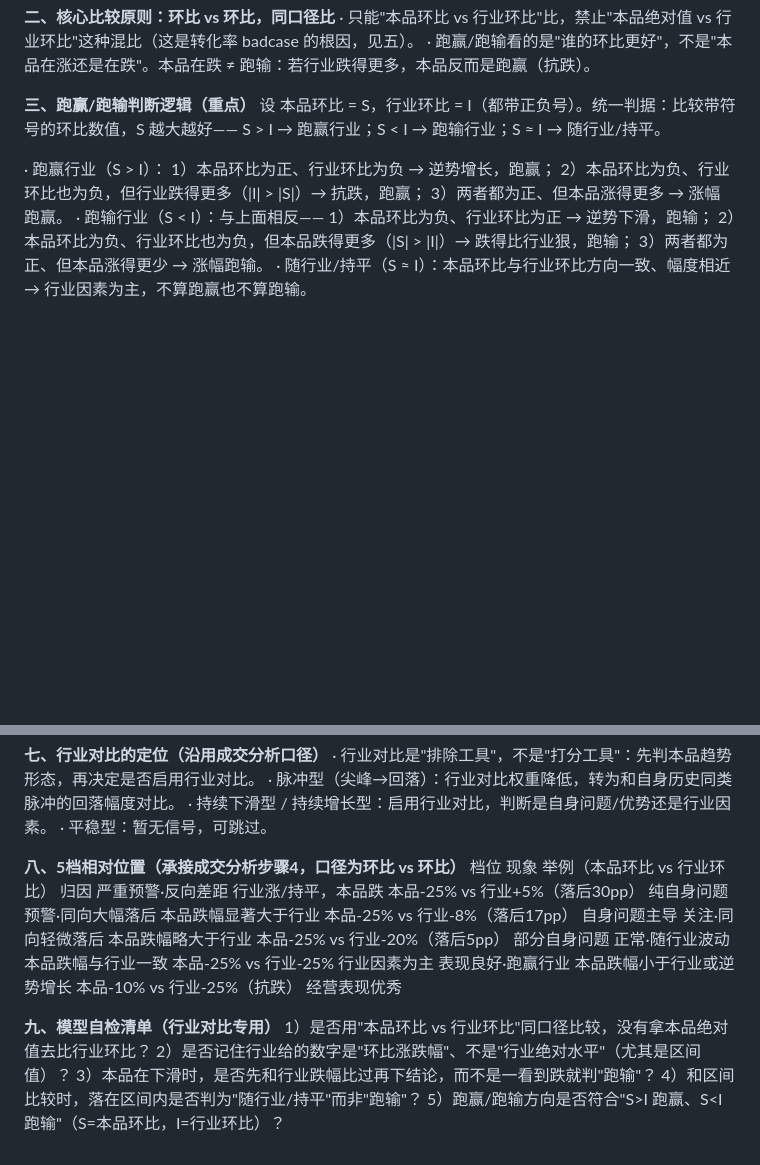
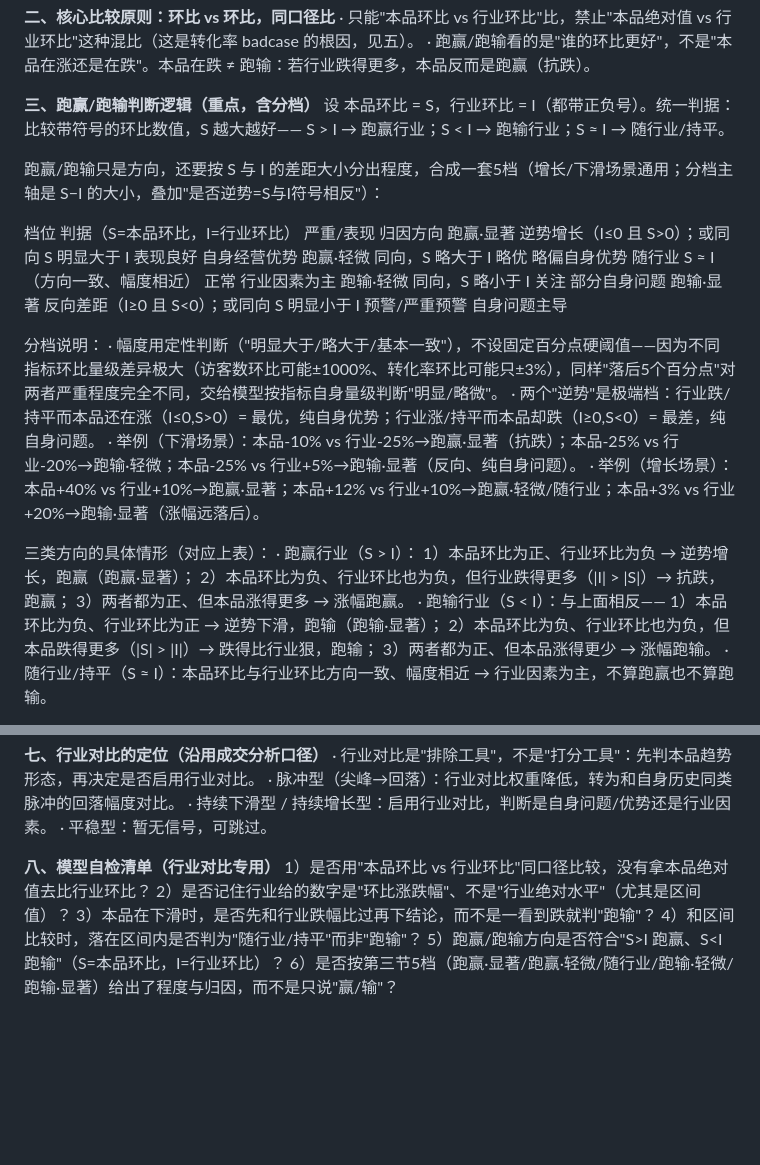
Before and after one commit to xiaohongH/ielts-speaking, a Markdown page: 行业对比业务定义与判断逻辑.md, 2 parts joined by grey strips. Drawn GitHub-style; blank space fills up the shorter version.

Commit message:
Merge 5-tier position table into win/lose section
Fold the old section 8 (5-tier relative position) into section 3 so
there's one unified rank logic covering both growth and decline. Ranks
key off signed S-I gap (S=own PoP, I=industry PoP) with qualitative
magnitude (no fixed pp thresholds, since metric volatility varies
wildly), plus two reversal extremes. Renumber trailing sections.

Co-Authored-By: Claude <noreply@anthropic.com>

```diff
--- a/行业对比业务定义与判断逻辑.md
+++ b/行业对比业务定义与判断逻辑.md
@@ -15,16 +15,32 @@
 · 只能"本品环比 vs 行业环比"比，禁止"本品绝对值 vs 行业环比"这种混比（这是转化率 badcase 的根因，见五）。
 · 跑赢/跑输看的是"谁的环比更好"，不是"本品在涨还是在跌"。本品在跌 ≠ 跑输：若行业跌得更多，本品反而是跑赢（抗跌）。
 
-**三、跑赢/跑输判断逻辑（重点）**
+**三、跑赢/跑输判断逻辑（重点，含分档）**
 设 本品环比 = S，行业环比 = I（都带正负号）。统一判据：比较带符号的环比数值，S 越大越好——
   S > I → 跑赢行业；S < I → 跑输行业；S ≈ I → 随行业/持平。
 
+跑赢/跑输只是方向，还要按 S 与 I 的差距大小分出程度，合成一套5档（增长/下滑场景通用；分档主轴是 S−I 的大小，叠加"是否逆势=S与I符号相反"）：
+
+  档位        判据（S=本品环比，I=行业环比）              严重/表现        归因方向
+  跑赢·显著    逆势增长（I≤0 且 S>0）；或同向 S 明显大于 I    表现良好          自身经营优势
+  跑赢·轻微    同向，S 略大于 I                            略优              略偏自身优势
+  随行业       S ≈ I（方向一致、幅度相近）                  正常              行业因素为主
+  跑输·轻微    同向，S 略小于 I                            关注              部分自身问题
+  跑输·显著    反向差距（I≥0 且 S<0）；或同向 S 明显小于 I    预警/严重预警      自身问题主导
+
+分档说明：
+· 幅度用定性判断（"明显大于/略大于/基本一致"），不设固定百分点硬阈值——因为不同指标环比量级差异极大（访客数环比可能±1000%、转化率环比可能只±3%），同样"落后5个百分点"对两者严重程度完全不同，交给模型按指标自身量级判断"明显/略微"。
+· 两个"逆势"是极端档：行业跌/持平而本品还在涨（I≤0,S>0）= 最优，纯自身优势；行业涨/持平而本品却跌（I≥0,S<0）= 最差，纯自身问题。
+· 举例（下滑场景）：本品-10% vs 行业-25%→跑赢·显著（抗跌）；本品-25% vs 行业-20%→跑输·轻微；本品-25% vs 行业+5%→跑输·显著（反向、纯自身问题）。
+· 举例（增长场景）：本品+40% vs 行业+10%→跑赢·显著；本品+12% vs 行业+10%→跑赢·轻微/随行业；本品+3% vs 行业+20%→跑输·显著（涨幅远落后）。
+
+三类方向的具体情形（对应上表）：
 · 跑赢行业（S > I）：
-  1）本品环比为正、行业环比为负 → 逆势增长，跑赢；
+  1）本品环比为正、行业环比为负 → 逆势增长，跑赢（跑赢·显著）；
   2）本品环比为负、行业环比也为负，但行业跌得更多（|I| > |S|）→ 抗跌，跑赢；
   3）两者都为正、但本品涨得更多 → 涨幅跑赢。
 · 跑输行业（S < I）：与上面相反——
-  1）本品环比为负、行业环比为正 → 逆势下滑，跑输；
+  1）本品环比为负、行业环比为正 → 逆势下滑，跑输（跑输·显著）；
   2）本品环比为负、行业环比也为负，但本品跌得更多（|S| > |I|）→ 跌得比行业狠，跑输；
   3）两者都为正、但本品涨得更少 → 涨幅跑输。
 · 随行业/持平（S ≈ I）：本品环比与行业环比方向一致、幅度相近 → 行业因素为主，不算跑赢也不算跑输。
@@ -58,17 +74,10 @@
 · 持续下滑型 / 持续增长型：启用行业对比，判断是自身问题/优势还是行业因素。
 · 平稳型：暂无信号，可跳过。
 
-**八、5档相对位置（承接成交分析步骤4，口径为环比 vs 环比）**
-  档位                  现象                      举例（本品环比 vs 行业环比）      归因
-  严重预警·反向差距      行业涨/持平，本品跌        本品-25% vs 行业+5%（落后30pp）    纯自身问题
-  预警·同向大幅落后      本品跌幅显著大于行业        本品-25% vs 行业-8%（落后17pp）    自身问题主导
-  关注·同向轻微落后      本品跌幅略大于行业          本品-25% vs 行业-20%（落后5pp）    部分自身问题
-  正常·随行业波动        本品跌幅与行业一致          本品-25% vs 行业-25%              行业因素为主
-  表现良好·跑赢行业      本品跌幅小于行业或逆势增长    本品-10% vs 行业-25%（抗跌）      经营表现优秀
-
-**九、模型自检清单（行业对比专用）**
+**八、模型自检清单（行业对比专用）**
 1）是否用"本品环比 vs 行业环比"同口径比较，没有拿本品绝对值去比行业环比？
 2）是否记住行业给的数字是"环比涨跌幅"、不是"行业绝对水平"（尤其是区间值）？
 3）本品在下滑时，是否先和行业跌幅比过再下结论，而不是一看到跌就判"跑输"？
 4）和区间比较时，落在区间内是否判为"随行业/持平"而非"跑输"？
 5）跑赢/跑输方向是否符合"S>I 跑赢、S<I 跑输"（S=本品环比，I=行业环比）？
+6）是否按第三节5档（跑赢·显著/跑赢·轻微/随行业/跑输·轻微/跑输·显著）给出了程度与归因，而不是只说"赢/输"？
```
